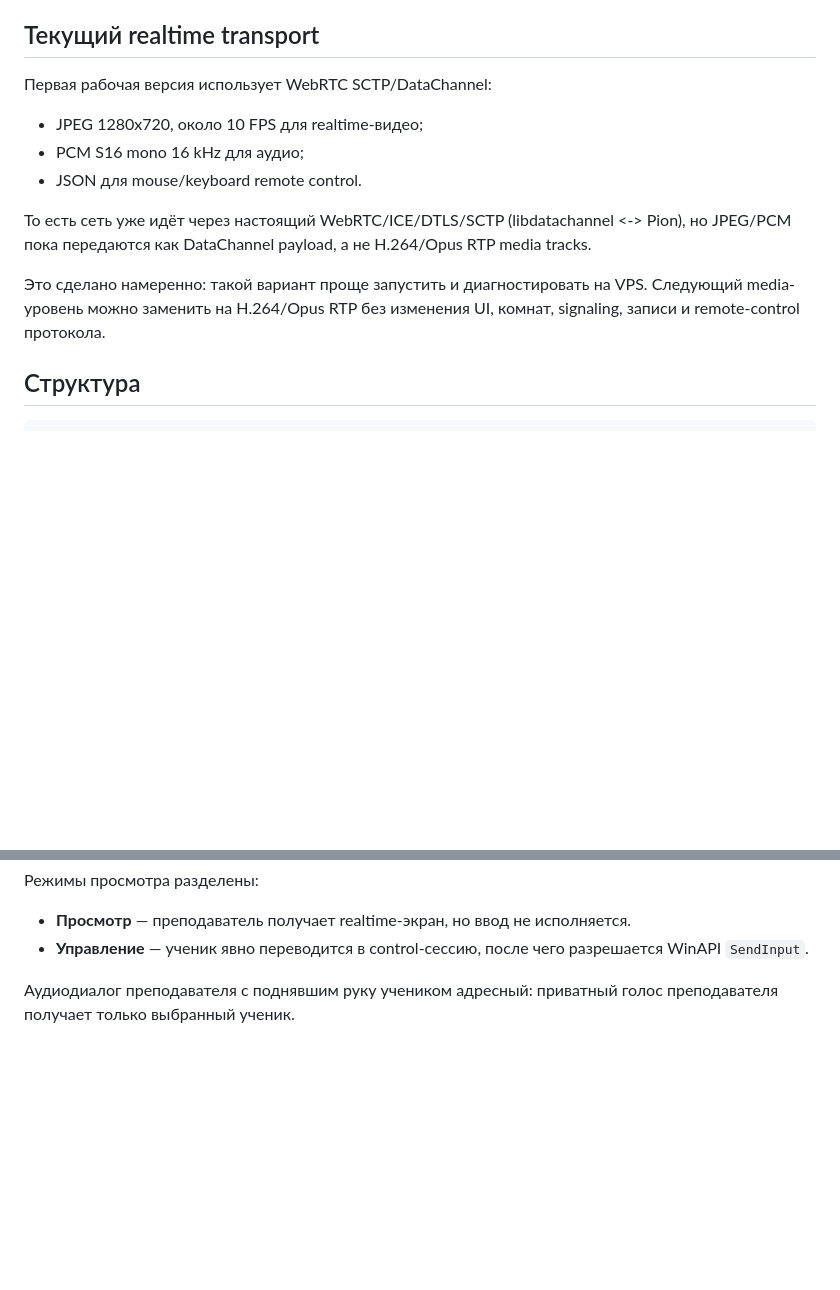
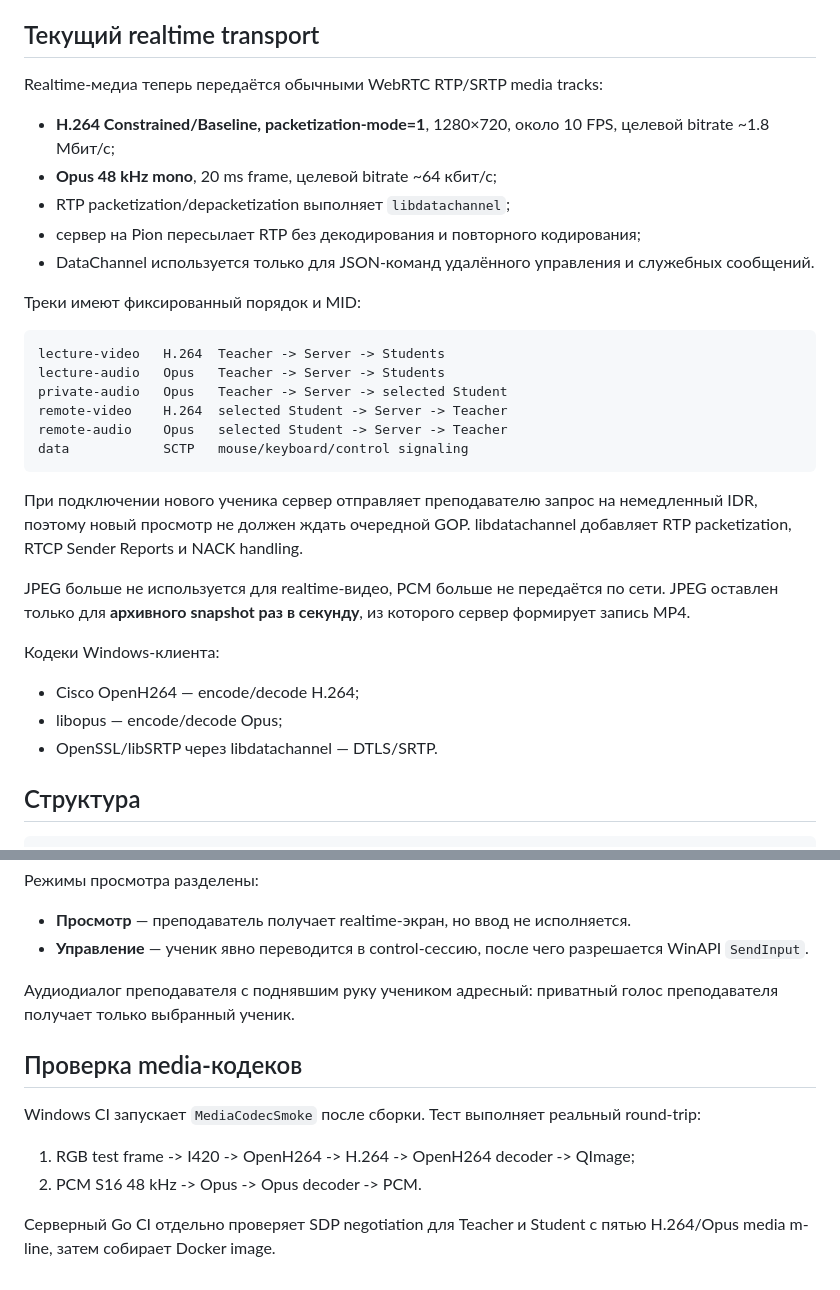
Before and after one commit to asbcorp24/scoolcreativind, a Markdown page: classroom-remote/README.md, 2 parts joined by grey strips. Rendered like a GitHub page; blank space fills up the shorter version.

Commit message:
docs: describe H264 Opus RTP classroom transport

````diff
--- a/classroom-remote/README.md
+++ b/classroom-remote/README.md
@@ -49,15 +49,33 @@
 
 ## Текущий realtime transport
 
-Первая рабочая версия использует WebRTC SCTP/DataChannel:
+Realtime-медиа теперь передаётся обычными WebRTC RTP/SRTP media tracks:
 
-- JPEG 1280x720, около 10 FPS для realtime-видео;
-- PCM S16 mono 16 kHz для аудио;
-- JSON для mouse/keyboard remote control.
+- **H.264 Constrained/Baseline, packetization-mode=1**, 1280×720, около 10 FPS, целевой bitrate ~1.8 Мбит/с;
+- **Opus 48 kHz mono**, 20 ms frame, целевой bitrate ~64 кбит/с;
+- RTP packetization/depacketization выполняет `libdatachannel`;
+- сервер на Pion пересылает RTP без декодирования и повторного кодирования;
+- DataChannel используется только для JSON-команд удалённого управления и служебных сообщений.
 
-То есть сеть уже идёт через настоящий WebRTC/ICE/DTLS/SCTP (libdatachannel <-> Pion), но JPEG/PCM пока передаются как DataChannel payload, а не H.264/Opus RTP media tracks.
+Треки имеют фиксированный порядок и MID:
 
-Это сделано намеренно: такой вариант проще запустить и диагностировать на VPS. Следующий media-уровень можно заменить на H.264/Opus RTP без изменения UI, комнат, signaling, записи и remote-control протокола.
+```
+lecture-video   H.264  Teacher -> Server -> Students
+lecture-audio   Opus   Teacher -> Server -> Students
+private-audio   Opus   Teacher -> Server -> selected Student
+remote-video    H.264  selected Student -> Server -> Teacher
+remote-audio    Opus   selected Student -> Server -> Teacher
+data            SCTP   mouse/keyboard/control signaling
+```
+
+При подключении нового ученика сервер отправляет преподавателю запрос на немедленный IDR, поэтому новый просмотр не должен ждать очередной GOP. libdatachannel добавляет RTP packetization, RTCP Sender Reports и NACK handling.
+
+JPEG больше не используется для realtime-видео, PCM больше не передаётся по сети. JPEG оставлен только для **архивного snapshot раз в секунду**, из которого сервер формирует запись MP4.
+
+Кодеки Windows-клиента:
+- Cisco OpenH264 — encode/decode H.264;
+- libopus — encode/decode Opus;
+- OpenSSL/libSRTP через libdatachannel — DTLS/SRTP.
 
 ## Структура
 
@@ -237,3 +255,13 @@ GitHub Actions `Classroom Remote Server` проверяет форматиров
 - **Управление** — ученик явно переводится в control-сессию, после чего разрешается WinAPI `SendInput`.
 
 Аудиодиалог преподавателя с поднявшим руку учеником адресный: приватный голос преподавателя получает только выбранный ученик.
+
+
+## Проверка media-кодеков
+
+Windows CI запускает `MediaCodecSmoke` после сборки. Тест выполняет реальный round-trip:
+
+1. RGB test frame -> I420 -> OpenH264 -> H.264 -> OpenH264 decoder -> QImage;
+2. PCM S16 48 kHz -> Opus -> Opus decoder -> PCM.
+
+Серверный Go CI отдельно проверяет SDP negotiation для Teacher и Student с пятью H.264/Opus media m-line, затем собирает Docker image.
````
